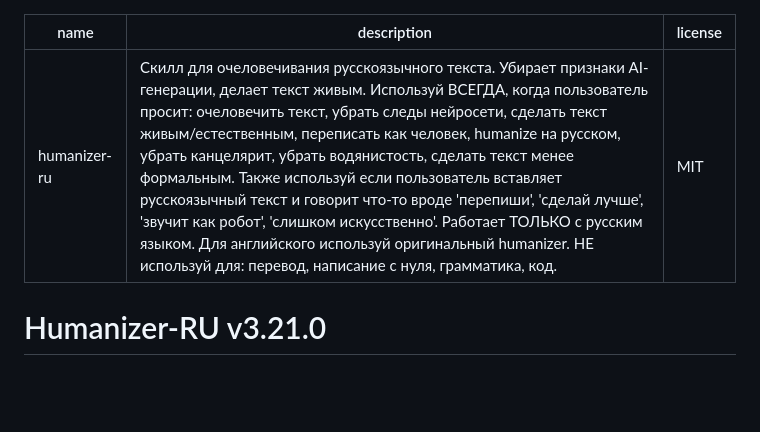
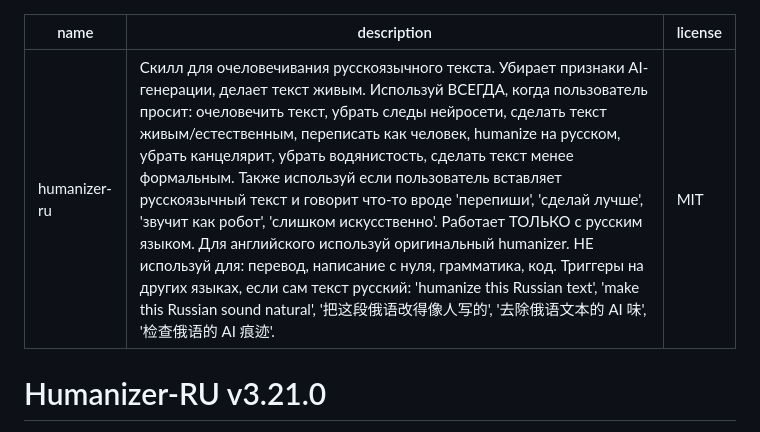
Before and after one commit to ilyautov/humanizer-ru, a Markdown page: skills/humanizer-ru/SKILL.md, the part around the change. Rendered like a GitHub page; blank space fills up the shorter version.

Commit message:
skill: триггеры на английском и китайском в description
Co-Authored-By: Claude Fable 5.1 <noreply@anthropic.com>

```diff
--- a/skills/humanizer-ru/SKILL.md
+++ b/skills/humanizer-ru/SKILL.md
@@ -1,6 +1,6 @@
 ---
 name: humanizer-ru
-description: "Скилл для очеловечивания русскоязычного текста. Убирает признаки AI-генерации, делает текст живым. Используй ВСЕГДА, когда пользователь просит: очеловечить текст, убрать следы нейросети, сделать текст живым/естественным, переписать как человек, humanize на русском, убрать канцелярит, убрать водянистость, сделать текст менее формальным. Также используй если пользователь вставляет русскоязычный текст и говорит что-то вроде 'перепиши', 'сделай лучше', 'звучит как робот', 'слишком искусственно'. Работает ТОЛЬКО с русским языком. Для английского используй оригинальный humanizer. НЕ используй для: перевод, написание с нуля, грамматика, код."
+description: "Скилл для очеловечивания русскоязычного текста. Убирает признаки AI-генерации, делает текст живым. Используй ВСЕГДА, когда пользователь просит: очеловечить текст, убрать следы нейросети, сделать текст живым/естественным, переписать как человек, humanize на русском, убрать канцелярит, убрать водянистость, сделать текст менее формальным. Также используй если пользователь вставляет русскоязычный текст и говорит что-то вроде 'перепиши', 'сделай лучше', 'звучит как робот', 'слишком искусственно'. Работает ТОЛЬКО с русским языком. Для английского используй оригинальный humanizer. НЕ используй для: перевод, написание с нуля, грамматика, код. Триггеры на других языках, если сам текст русский: 'humanize this Russian text', 'make this Russian sound natural', '把这段俄语改得像人写的', '去除俄语文本的 AI 味', '检查俄语的 AI 痕迹'."
 license: MIT
 ---
 
```
Also changed, not shown: CHANGELOG.md (+2 -0 lines).
